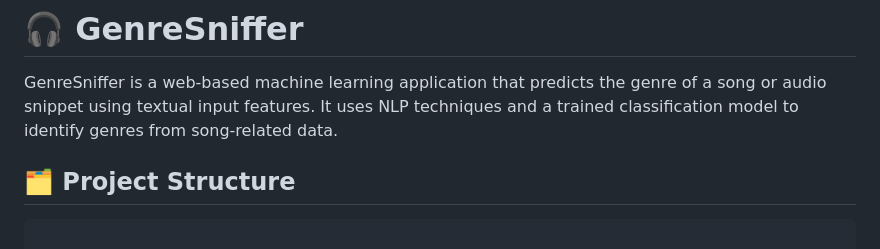
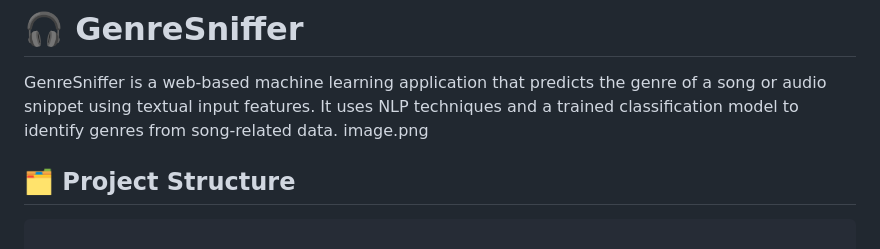
Before and after one commit to Hamizkhan08/Genresniffer, a Markdown page: README.md, the part around the change. Rendered like a GitHub page.

````diff
--- a/README.md
+++ b/README.md
@@ -2,7 +2,7 @@
 # 🎧 GenreSniffer
 
 GenreSniffer is a web-based machine learning application that predicts the genre of a song or audio snippet using textual input features. It uses NLP techniques and a trained classification model to identify genres from song-related data.
-
+image.png
 ## 🗂 Project Structure
 
 ```
````
